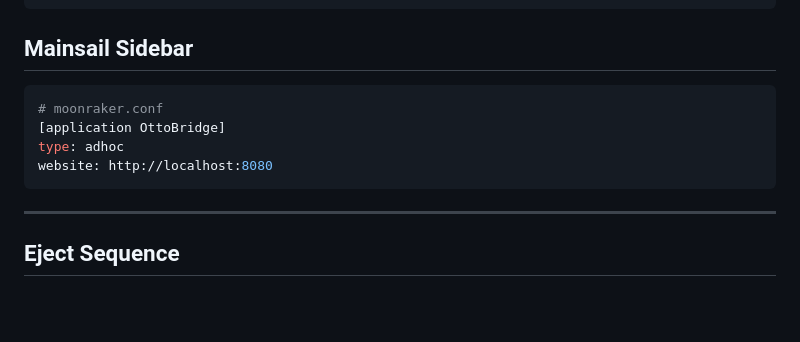
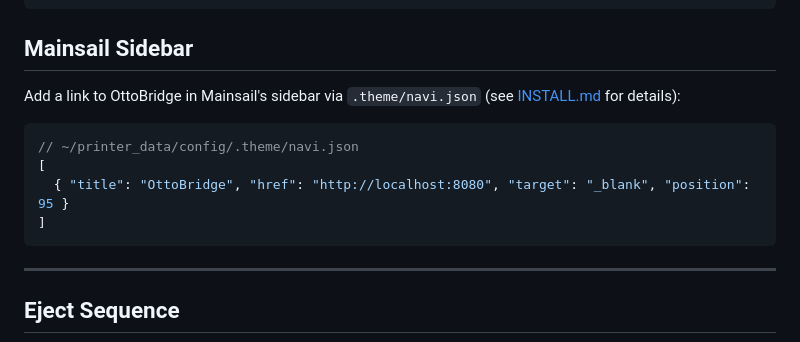
Before and after one commit to repraph/OttoBridge, a Markdown page: README.md, the part around one of its changes. GitHub-like rendering; blank space fills up the shorter version.

````diff
--- a/README.md
+++ b/README.md
@@ -76,11 +76,13 @@ No additional macros needed. `GRAB_FROM_SLOT_N` and `STORE_TO_SLOT_N` are alread
 
 ## Mainsail Sidebar
 
-```ini
-# moonraker.conf
-[application OttoBridge]
-type: adhoc
-website: http://localhost:8080
+Add a link to OttoBridge in Mainsail's sidebar via `.theme/navi.json` (see [INSTALL.md](INSTALL.md) for details):
+
+```json
+// ~/printer_data/config/.theme/navi.json
+[
+  { "title": "OttoBridge", "href": "http://localhost:8080", "target": "_blank", "position": 95 }
+]
 ```
 
 ---
````
Also changed, not shown: other parts of README.md (+1 -1 lines), INSTALL.md (+17 -13 lines).
